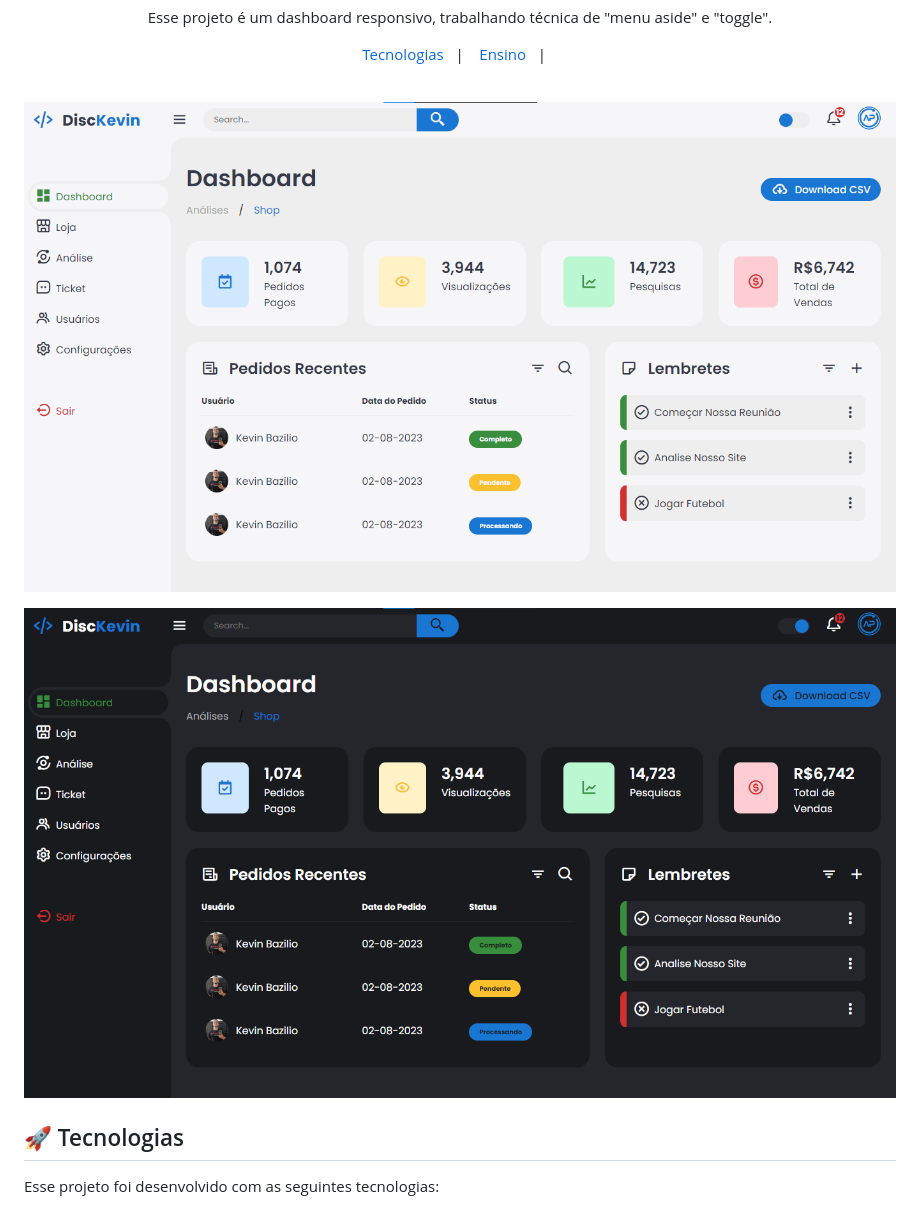
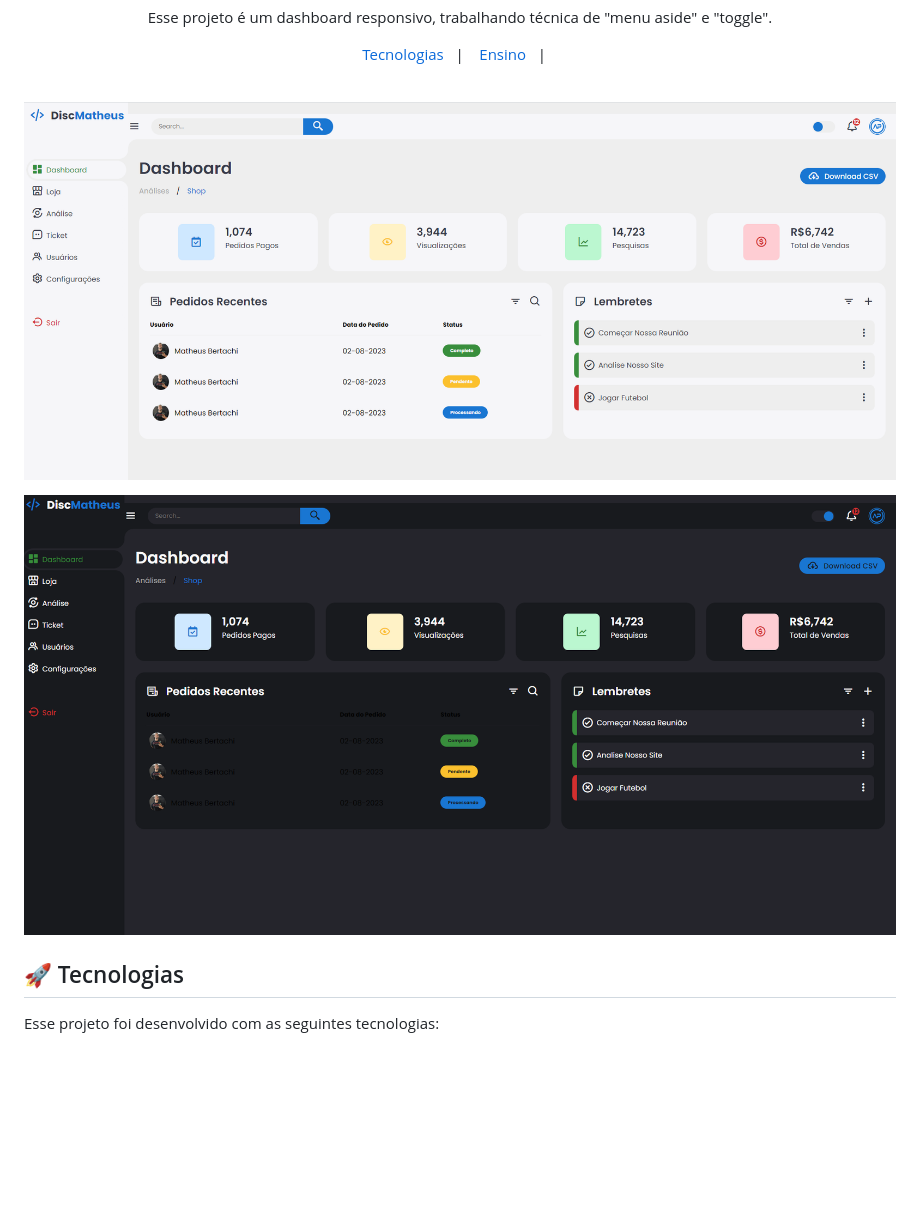
Before and after one commit to Bertachi/Dashboard, a Markdown page: README.md, the part around the change. Rendered like a GitHub page; pictures changed too: .github/Profit2.png (added), .github/Proit.png (added), .github/preview-01.png (deleted); blank space fills up the shorter version.

```diff
--- a/README.md
+++ b/README.md
@@ -12,11 +12,11 @@ Esse projeto é um dashboard responsivo, trabalhando técnica de "menu aside" e
 <br>
 
 <p align="center">
-  <img src=".github/preview-01.png" width="100%">
+  <img src=".github/Proit.png" width="100%">
 </p>
 
 <p align="center">
-  <img src=".github/preview-02.png" width="100%">
+  <img src=".github/Profit2.png" width="100%">
 </p>
 
 ## 🚀 Tecnologias
```
Also changed, not shown: 1 other file.
